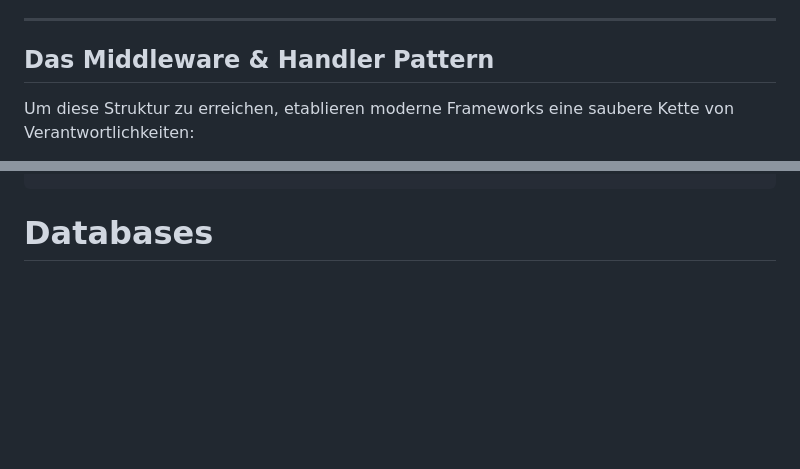
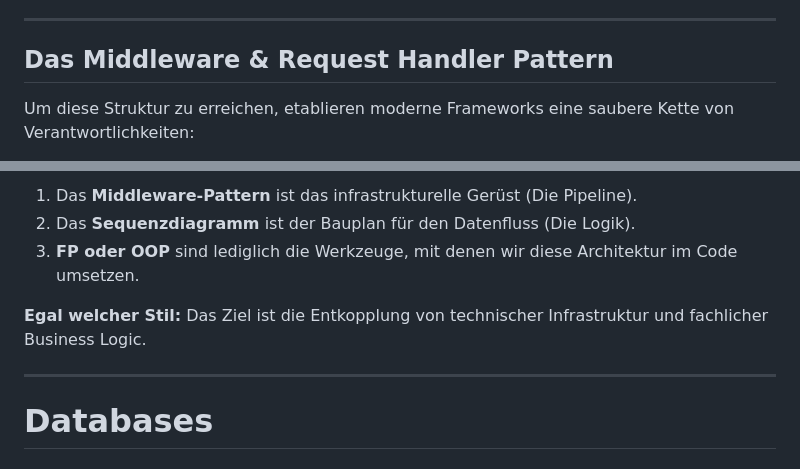
Before and after one commit to luc-debug/fullstack-lecture, a Markdown page: Backend/Backend Basics/Backend.md, 2 parts joined by grey strips. Rendered like a GitHub page; blank space fills up the shorter version.

Commit message:
Update Backend.md to refine Middleware section and introduce API Architecture concepts with detailed explanations and visual aids

```diff
--- a/Backend/Backend Basics/Backend.md
+++ b/Backend/Backend Basics/Backend.md
@@ -169,7 +169,7 @@ Im Grunde genommen macht jedes Backend das Gleiche: Es nimmt einen **HTTP-Reques
 
 ---
 
-## Das Middleware & Handler Pattern
+## Das Middleware & Request Handler Pattern
 
 Um diese Struktur zu erreichen, etablieren moderne Frameworks eine saubere Kette von Verantwortlichkeiten:
 
@@ -253,3 +325,11 @@ app.listen(3000, () => console.log("Server läuft auf Port 3000"));
+1. Das **Middleware-Pattern** ist das infrastrukturelle Gerüst (Die Pipeline).
+2. Das **Sequenzdiagramm** ist der Bauplan für den Datenfluss (Die Logik).
+3. **FP oder OOP** sind lediglich die Werkzeuge, mit denen wir diese Architektur im Code umsetzen.
+
+**Egal welcher Stil:** Das Ziel ist die Entkopplung von technischer Infrastruktur und fachlicher Business Logic.
+
+---
+
 # Databases
 
 ## Grundlagen
```
Also changed, not shown: other parts of Backend/Backend Basics/Backend.md (+72 -0 lines).
